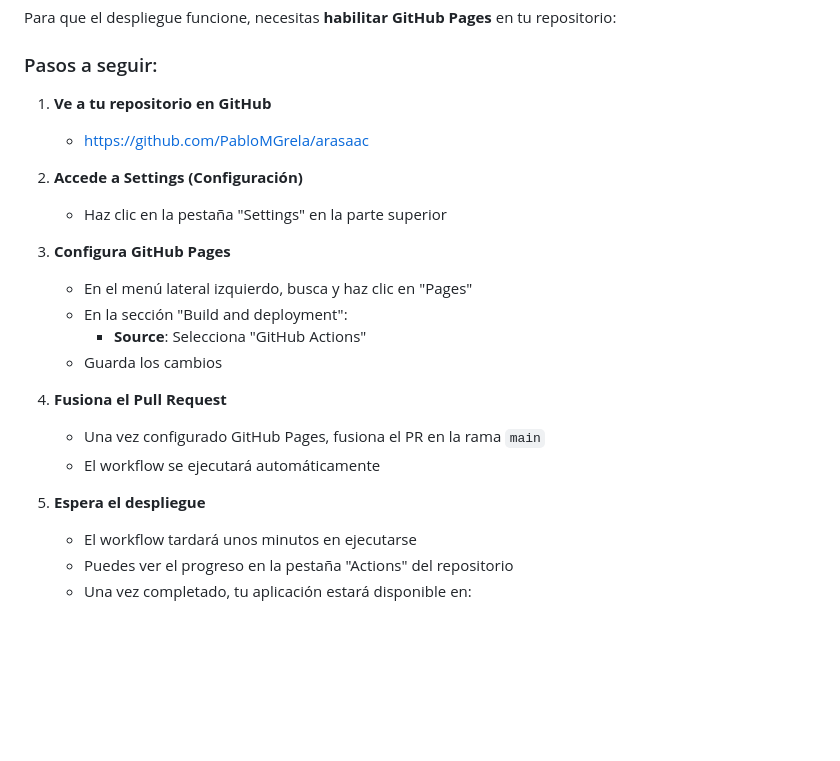
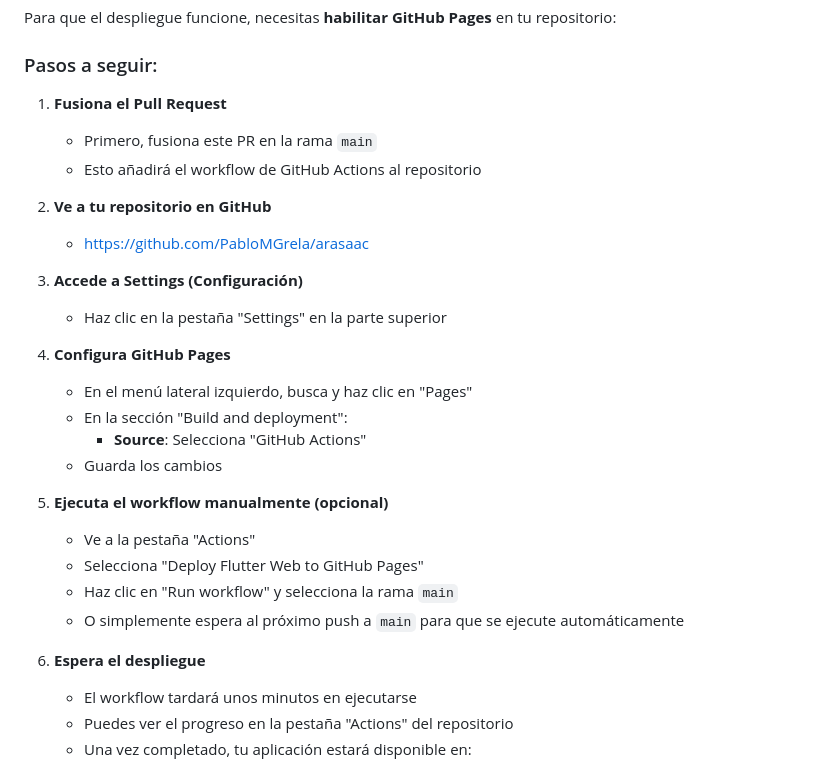
Before and after one commit to PabloMGrela/arasaac, a Markdown page: GITHUB_PAGES.md, the part around the change. Rendered like a GitHub page; blank space fills up the shorter version.

Commit message:
Fix GitHub Pages setup instructions order
Co-authored-by: PabloMGrela <19506832+PabloMGrela@users.noreply.github.com>

```diff
--- a/GITHUB_PAGES.md
+++ b/GITHUB_PAGES.md
@@ -22,23 +22,29 @@ Para que el despliegue funcione, necesitas **habilitar GitHub Pages** en tu repo
 
 ### Pasos a seguir:
 
-1. **Ve a tu repositorio en GitHub**
+1. **Fusiona el Pull Request**
+   - Primero, fusiona este PR en la rama `main`
+   - Esto añadirá el workflow de GitHub Actions al repositorio
+
+2. **Ve a tu repositorio en GitHub**
    - https://github.com/PabloMGrela/arasaac
 
-2. **Accede a Settings (Configuración)**
+3. **Accede a Settings (Configuración)**
    - Haz clic en la pestaña "Settings" en la parte superior
 
-3. **Configura GitHub Pages**
+4. **Configura GitHub Pages**
    - En el menú lateral izquierdo, busca y haz clic en "Pages"
    - En la sección "Build and deployment":
      - **Source**: Selecciona "GitHub Actions"
    - Guarda los cambios
 
-4. **Fusiona el Pull Request**
-   - Una vez configurado GitHub Pages, fusiona el PR en la rama `main`
-   - El workflow se ejecutará automáticamente
+5. **Ejecuta el workflow manualmente (opcional)**
+   - Ve a la pestaña "Actions"
+   - Selecciona "Deploy Flutter Web to GitHub Pages"
+   - Haz clic en "Run workflow" y selecciona la rama `main`
+   - O simplemente espera al próximo push a `main` para que se ejecute automáticamente
 
-5. **Espera el despliegue**
+6. **Espera el despliegue**
    - El workflow tardará unos minutos en ejecutarse
    - Puedes ver el progreso en la pestaña "Actions" del repositorio
    - Una vez completado, tu aplicación estará disponible en:
```
